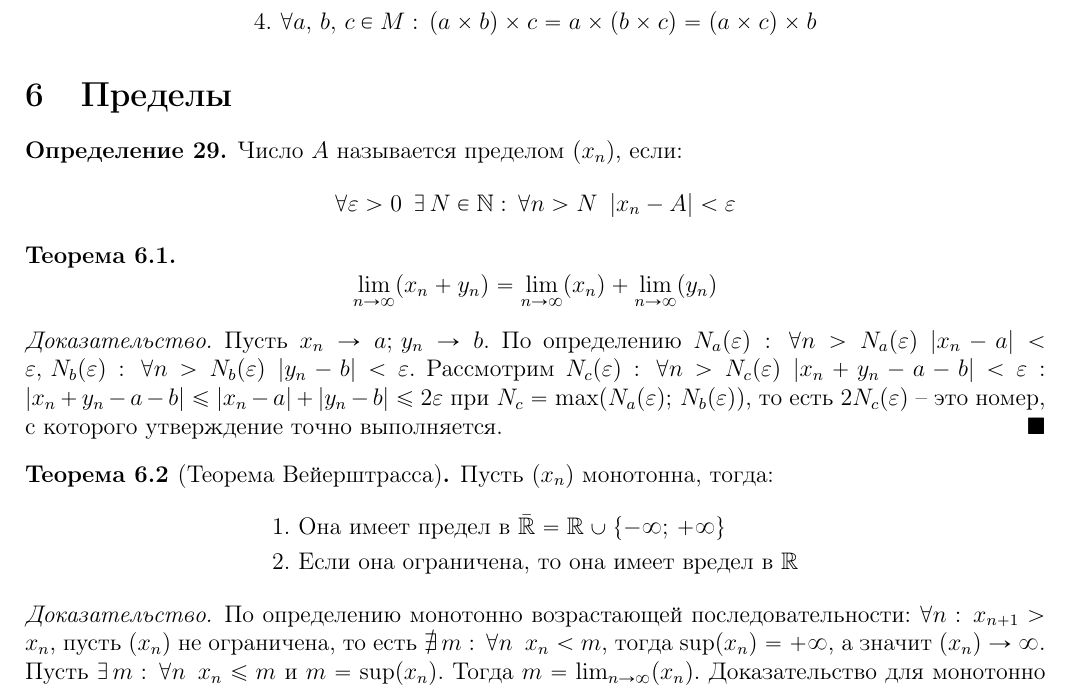
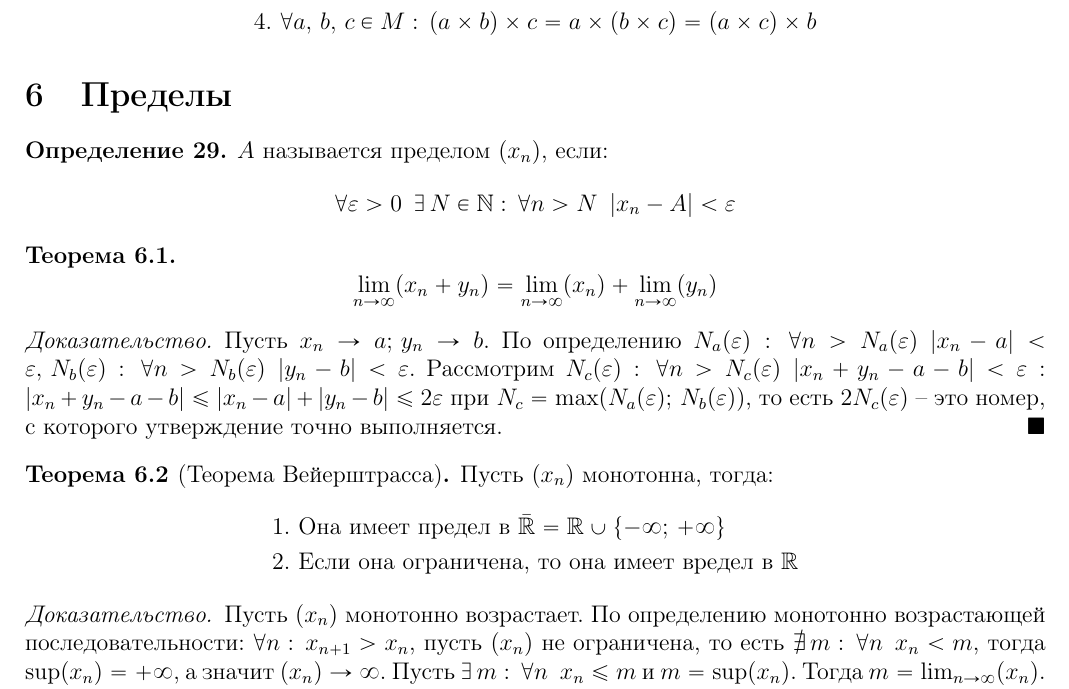
Before and after one commit to Alex11201/LaTeX, a LaTeX document (Algebra/algebra.tex): part of page 7 of 7, cut so that both start at the same text. Compiled offline with pdfLaTeX.

Commit message:
исправления

```diff
--- a/Algebra/algebra.tex
+++ b/Algebra/algebra.tex
@@ -452,7 +452,7 @@ $$\sqrt{f(x)}>\sqrt{g(x)} \Longleftrightarrow
 \end{definition}
 \section{Пределы}
 \begin{definition}
-    Число $A$ называется пределом $(x_n)$, если:
+    $A$ называется пределом $(x_n)$, если:
     $$\forall \varepsilon >0\,\,\,\exists\,N\in\N:\,\forall n>N\,\,\,|x_n-A|<\varepsilon$$
 \end{definition}
 \begin{theorem}
@@ -469,6 +469,6 @@ $$\sqrt{f(x)}>\sqrt{g(x)} \Longleftrightarrow
     \end{align*}
 \end{theorem}
 \begin{proof}
-    По определению монотонно возрастающей последовательности: $\forall n:\, x_{n+1}>x_n$, пусть $(x_n)$ не ограничена, то есть $\nexists\,m:\,\forall n\,\,\,x_n<m$, тогда $\sup(x_n)=+\infty$, а значит $(x_n)\to \infty$. Пусть $\exists\,m:\,\forall n \,\,\,x_n\leq m$ и $m=\sup(x_n)$. Тогда $m=\lim_{n\to\infty}(x_n)$. Доказательство для монотонно убывающей последовательности аналогично.
+    Пусть $(x_n)$ монотонно возрастает. По определению монотонно возрастающей последовательности: $\forall n:\, x_{n+1}>x_n$, пусть $(x_n)$ не ограничена, то есть $\nexists\,m:\,\forall n\,\,\,x_n<m$, тогда $\sup(x_n)=+\infty$, а значит $(x_n)\to \infty$. Пусть $\exists\,m:\,\forall n \,\,\,x_n\leq m$ и $m=\sup(x_n)$. Тогда $m=\lim_{n\to\infty}(x_n)$. Доказательство для монотонно убывающей последовательности аналогично.
 \end{proof}
 \end{document}
```
Also changed, not shown: Algebra/algebra.pdf.
